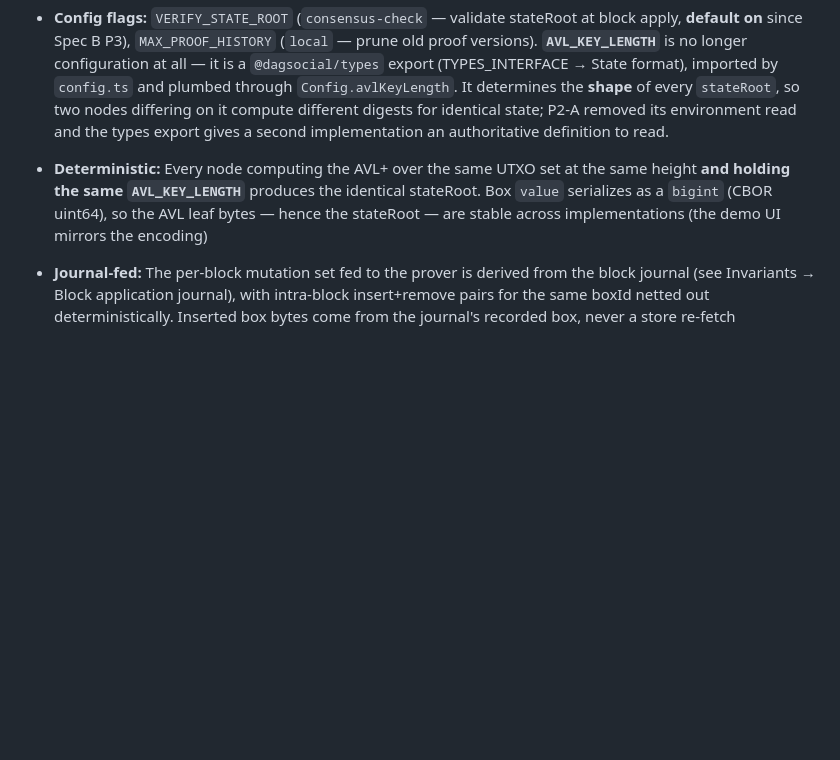
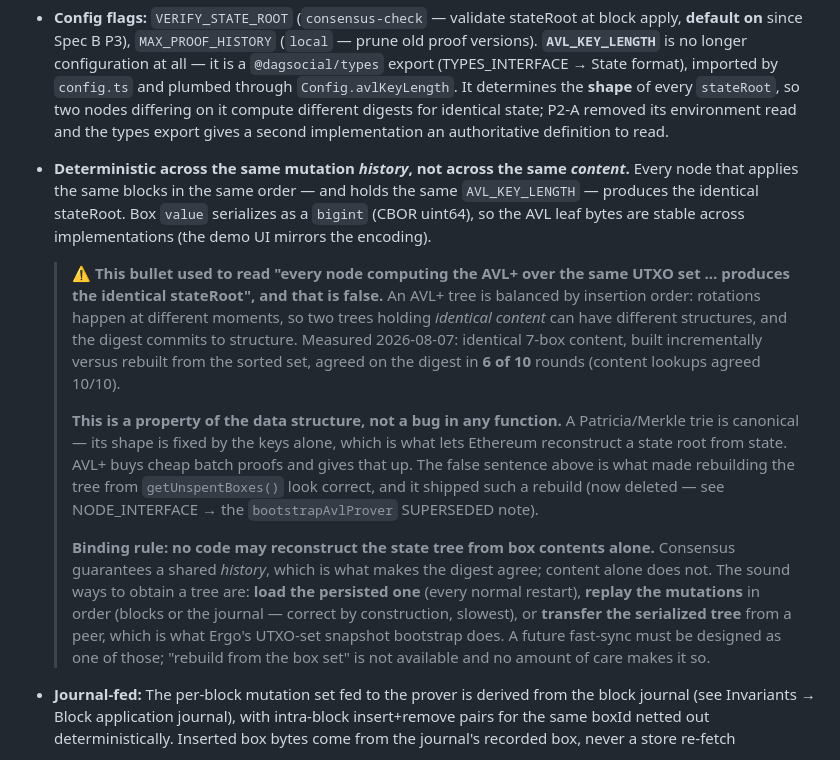
Before and after one commit to mwaddip/dagsocial, a Markdown page: contracts/ARCHITECTURE.md, the part around the change. Rendered like a GitHub page; blank space fills up the shorter version.

Commit message:
docs(contracts): the state tree is history-dependent, not content-addressed
The AVL+ determinism bullet claimed every node computing the tree over the
same UTXO set produces the identical stateRoot. That is false, and it is the
sentence that made rebuilding the tree from getUnspentBoxes() look correct.

An AVL+ tree is balanced by insertion order, so two trees holding identical
content can have different structures, and the digest commits to structure.
Measured: identical 7-box content built incrementally vs rebuilt from the
sorted set agreed on the digest in 6 of 10 rounds (content lookups 10/10).

Stated now as a property of the data structure rather than a fact about one
deleted function, because a reader could otherwise conclude the rebuild was
merely buggy and retry it with more care. A Patricia/Merkle trie is canonical
- its shape is fixed by the keys alone, which is what lets Ethereum rebuild a
state root from state; AVL+ buys cheap batch proofs and gives that up.

Binding rule recorded: no code may reconstruct the state tree from box
contents alone. The sound sources are the persisted tree (every normal
restart), replaying the mutations in order (blocks or journal), or
transferring the serialized tree from a peer - Ergo's UTXO snapshot bootstrap.
A future fast-sync must be designed as one of those.

Co-Authored-By: Claude Fable 5 <noreply@anthropic.com>

```diff
--- a/contracts/ARCHITECTURE.md
+++ b/contracts/ARCHITECTURE.md
@@ -372,11 +372,37 @@ to verify box existence or absence without storing the full UTXO set.
   so two nodes differing on it compute different digests for identical state; P2-A removed
   its environment read and the types export gives a second implementation an authoritative
   definition to read.
-- **Deterministic:** Every node computing the AVL+ over the same UTXO set at
-  the same height **and holding the same `AVL_KEY_LENGTH`** produces the identical
-  stateRoot. Box `value` serializes as a
-  `bigint` (CBOR uint64), so the AVL leaf bytes — hence the stateRoot — are
-  stable across implementations (the demo UI mirrors the encoding)
+- **Deterministic across the same mutation *history*, not across the same
+  *content*.** Every node that applies the same blocks in the same order —
+  and holds the same `AVL_KEY_LENGTH` — produces the identical stateRoot. Box
+  `value` serializes as a `bigint` (CBOR uint64), so the AVL leaf bytes are
+  stable across implementations (the demo UI mirrors the encoding).
+
+  > ⚠ **This bullet used to read "every node computing the AVL+ over the same
+  > UTXO set … produces the identical stateRoot", and that is false.** An AVL+
+  > tree is balanced by insertion order: rotations happen at different moments,
+  > so two trees holding *identical content* can have different structures, and
+  > the digest commits to structure. Measured 2026-08-07: identical 7-box
+  > content, built incrementally versus rebuilt from the sorted set, agreed on
+  > the digest in **6 of 10** rounds (content lookups agreed 10/10).
+  >
+  > **This is a property of the data structure, not a bug in any function.**
+  > A Patricia/Merkle trie is canonical — its shape is fixed by the keys alone,
+  > which is what lets Ethereum reconstruct a state root from state. AVL+ buys
+  > cheap batch proofs and gives that up. The false sentence above is what made
+  > rebuilding the tree from `getUnspentBoxes()` look correct, and it shipped
+  > such a rebuild (now deleted — see NODE_INTERFACE → the `bootstrapAvlProver`
+  > SUPERSEDED note).
+  >
+  > **Binding rule: no code may reconstruct the state tree from box contents
+  > alone.** Consensus guarantees a shared *history*, which is what makes the
+  > digest agree; content alone does not. The sound ways to obtain a tree are:
+  > **load the persisted one** (every normal restart), **replay the mutations**
+  > in order (blocks or the journal — correct by construction, slowest), or
+  > **transfer the serialized tree** from a peer, which is what Ergo's UTXO-set
+  > snapshot bootstrap does. A future fast-sync must be designed as one of
+  > those; "rebuild from the box set" is not available and no amount of care
+  > makes it so.
 - **Journal-fed:** The per-block mutation set fed to the prover is derived from
   the block journal (see Invariants → Block application journal), with
   intra-block insert+remove pairs for the same boxId netted out
```
